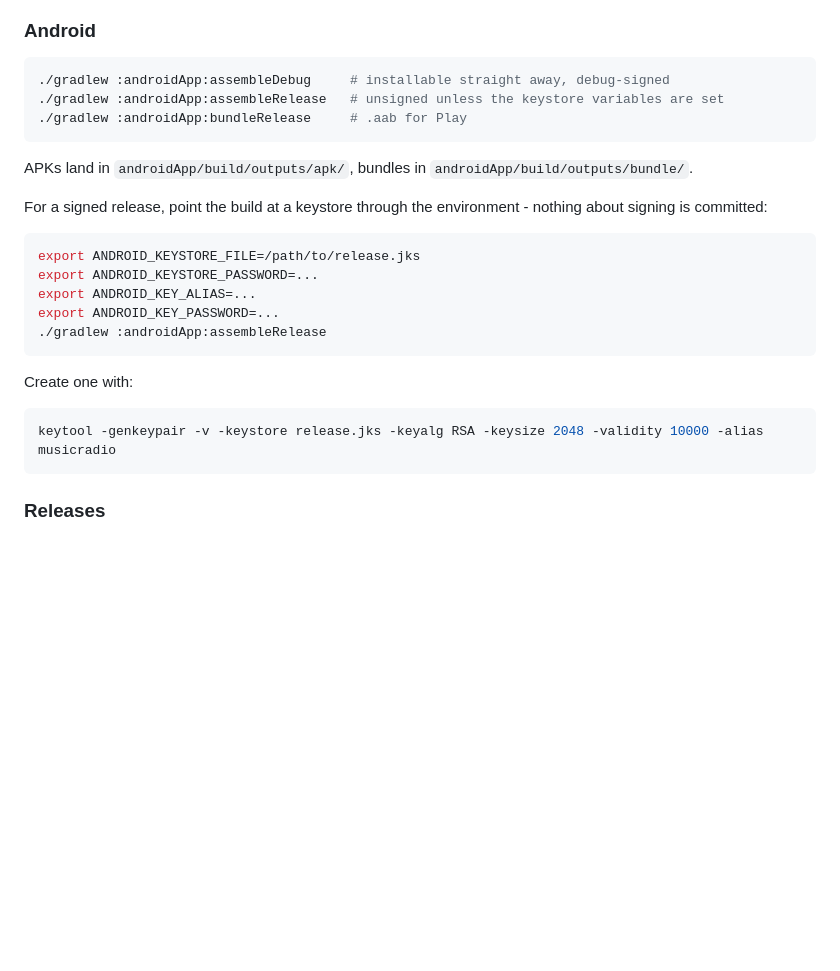
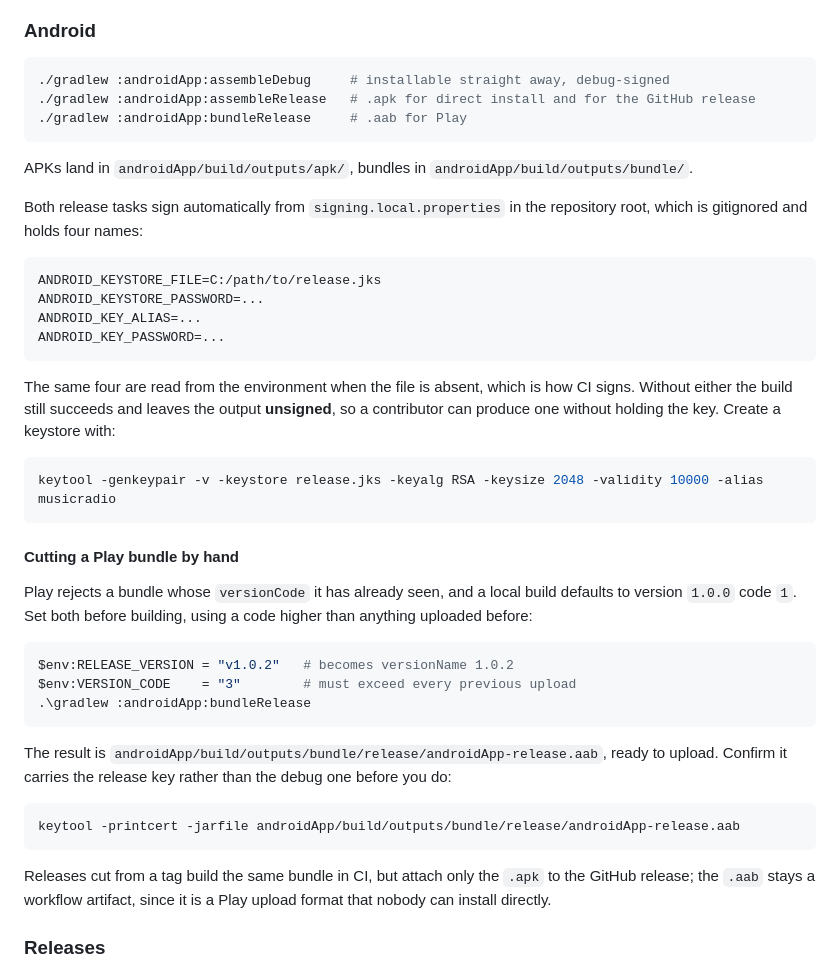
Before and after one commit to abaye123/MusicRadio, a Markdown page: README.MD, the part around the change. Drawn GitHub-style; blank space fills up the shorter version.

Commit message:
Document building a Play bundle locally
Both release tasks already sign themselves from signing.local.properties, which
the README never mentioned, so the instructions sent you to export four
environment variables that the file had already supplied.

A local build also defaults to version 1.0.0 code 1, which is enough to be
rejected on the second upload: Play compares only the code and never accepts
one twice. Set RELEASE_VERSION and VERSION_CODE first, and check the signature
before uploading rather than after.

````diff
--- a/README.MD
+++ b/README.MD
@@ -73,28 +73,52 @@ Output lands under `desktopApp/build/compose/binaries/`.
 
 ```bash
 ./gradlew :androidApp:assembleDebug     # installable straight away, debug-signed
-./gradlew :androidApp:assembleRelease   # unsigned unless the keystore variables are set
+./gradlew :androidApp:assembleRelease   # .apk for direct install and for the GitHub release
 ./gradlew :androidApp:bundleRelease     # .aab for Play
 ```
 
 APKs land in `androidApp/build/outputs/apk/`, bundles in `androidApp/build/outputs/bundle/`.
 
-For a signed release, point the build at a keystore through the environment - nothing about
-signing is committed:
+Both release tasks sign automatically from `signing.local.properties` in the repository root,
+which is gitignored and holds four names:
 
-```bash
-export ANDROID_KEYSTORE_FILE=/path/to/release.jks
-export ANDROID_KEYSTORE_PASSWORD=...
-export ANDROID_KEY_ALIAS=...
-export ANDROID_KEY_PASSWORD=...
-./gradlew :androidApp:assembleRelease
+```properties
+ANDROID_KEYSTORE_FILE=C:/path/to/release.jks
+ANDROID_KEYSTORE_PASSWORD=...
+ANDROID_KEY_ALIAS=...
+ANDROID_KEY_PASSWORD=...
 ```
 
-Create one with:
+The same four are read from the environment when the file is absent, which is how CI signs. Without
+either the build still succeeds and leaves the output **unsigned**, so a contributor can produce one
+without holding the key. Create a keystore with:
 
 ```bash
 keytool -genkeypair -v -keystore release.jks -keyalg RSA -keysize 2048 -validity 10000 -alias musicradio
 ```
+
+#### Cutting a Play bundle by hand
+
+Play rejects a bundle whose `versionCode` it has already seen, and a local build defaults to
+version `1.0.0` code `1`. Set both before building, using a code higher than anything uploaded
+before:
+
+```powershell
+$env:RELEASE_VERSION = "v1.0.2"   # becomes versionName 1.0.2
+$env:VERSION_CODE    = "3"        # must exceed every previous upload
+.\gradlew :androidApp:bundleRelease
+```
+
+The result is `androidApp/build/outputs/bundle/release/androidApp-release.aab`, ready to upload.
+Confirm it carries the release key rather than the debug one before you do:
+
+```bash
+keytool -printcert -jarfile androidApp/build/outputs/bundle/release/androidApp-release.aab
+```
+
+Releases cut from a tag build the same bundle in CI, but attach only the `.apk` to the GitHub
+release; the `.aab` stays a workflow artifact, since it is a Play upload format that nobody can
+install directly.
 
 ### Releases
 
````
